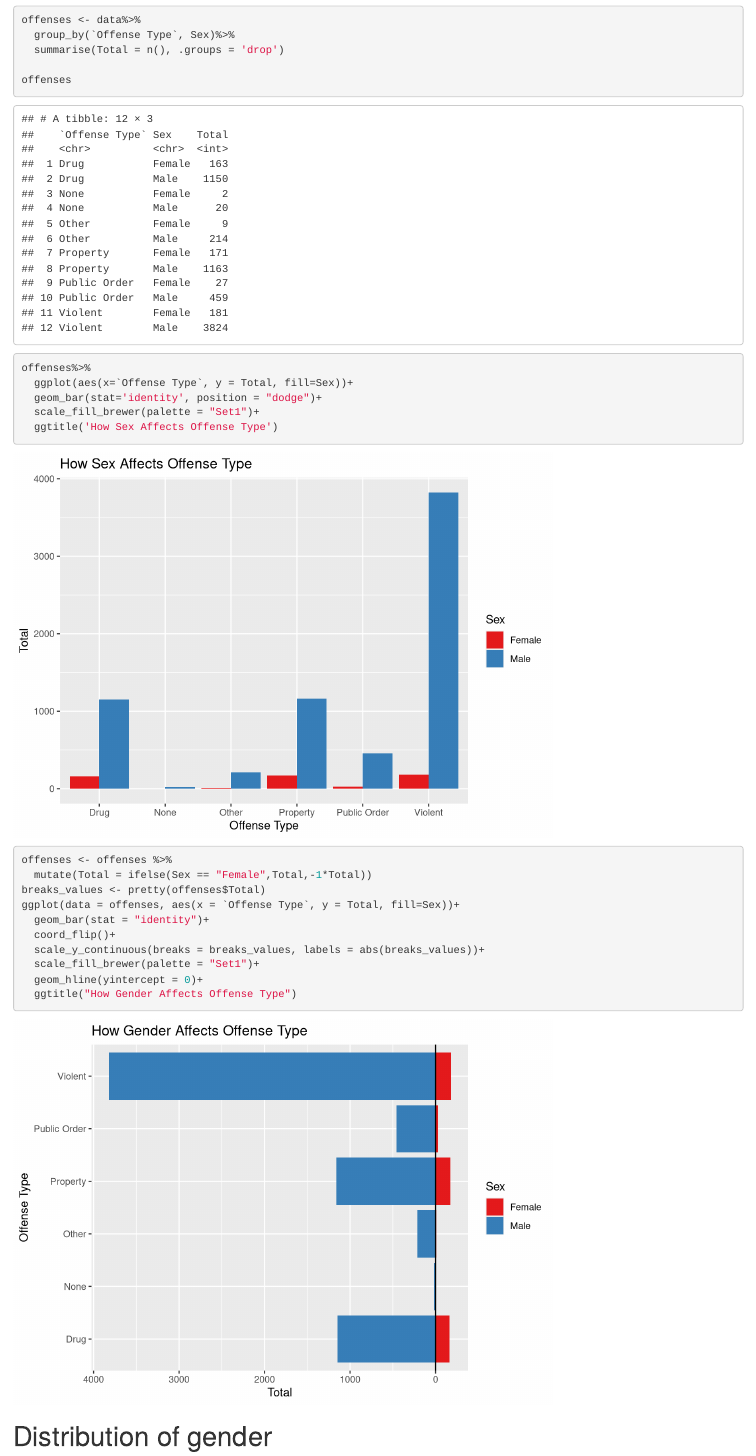
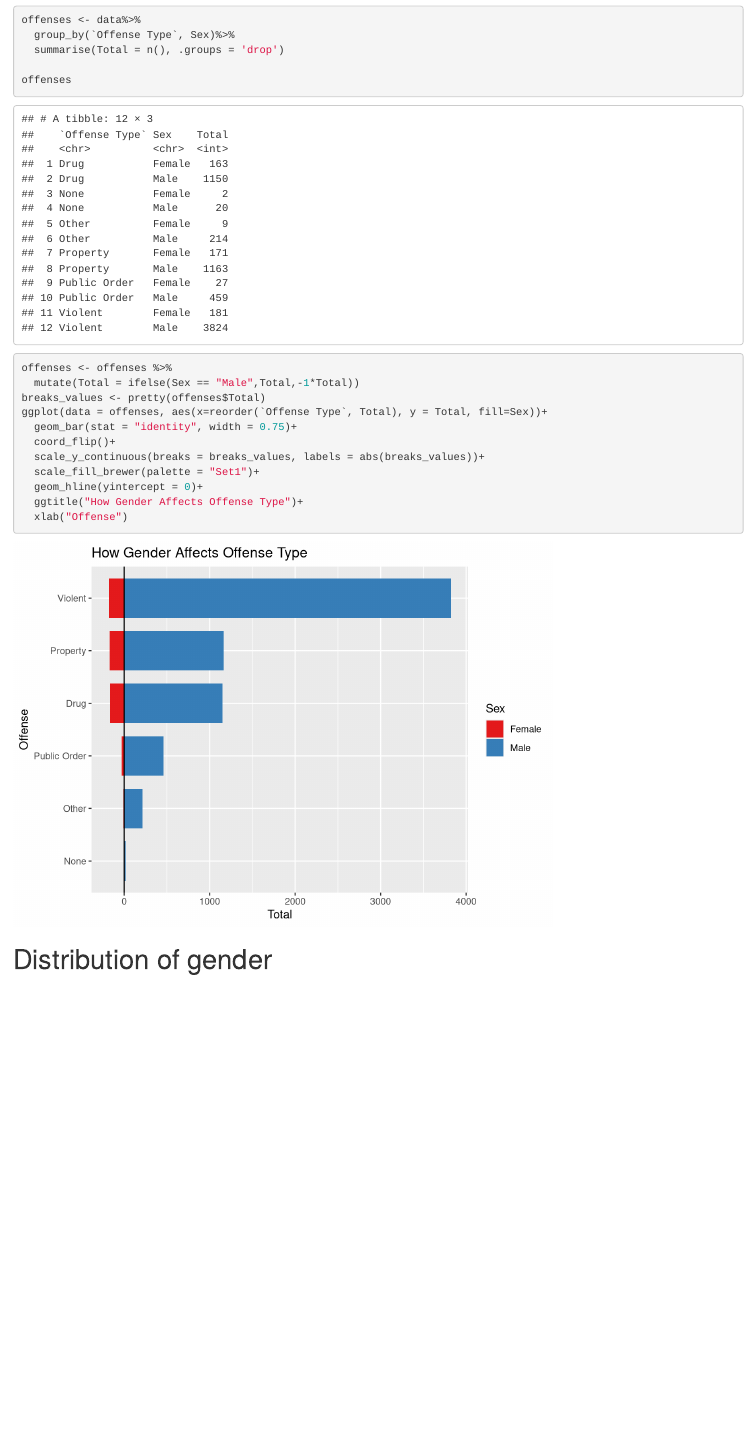
Before and after one commit to taylorjeanturner/DS202_FinalProject, an R Markdown document (TaylorTurner.Rmd): the page in a window 1100 px wide, from 180 px down. Rendered offline with R 4.5, knitr and Pandoc, with nearby package versions.

Commit message:
Working on plots

````diff
--- a/TaylorTurner.Rmd
+++ b/TaylorTurner.Rmd
@@ -25,22 +25,17 @@ offenses <- data%>%
 
 offenses
 
-offenses%>%
-  ggplot(aes(x=`Offense Type`, y = Total, fill=Sex))+
-  geom_bar(stat='identity', position = "dodge")+
-  scale_fill_brewer(palette = "Set1")+
-  ggtitle('How Sex Affects Offense Type')
-
 offenses <- offenses %>%
-  mutate(Total = ifelse(Sex == "Female",Total,-1*Total))
+  mutate(Total = ifelse(Sex == "Male",Total,-1*Total))
 breaks_values <- pretty(offenses$Total)
-ggplot(data = offenses, aes(x = `Offense Type`, y = Total, fill=Sex))+
-  geom_bar(stat = "identity")+
+ggplot(data = offenses, aes(x=reorder(`Offense Type`, Total), y = Total, fill=Sex))+
+  geom_bar(stat = "identity", width = 0.75)+
   coord_flip()+
   scale_y_continuous(breaks = breaks_values, labels = abs(breaks_values))+
   scale_fill_brewer(palette = "Set1")+
   geom_hline(yintercept = 0)+
-  ggtitle("How Gender Affects Offense Type")
+  ggtitle("How Gender Affects Offense Type")+
+  xlab("Offense")
 ```
 
 # Distribution of gender
````
Also changed, not shown: IowaData.csv (+3 -3 lines).
